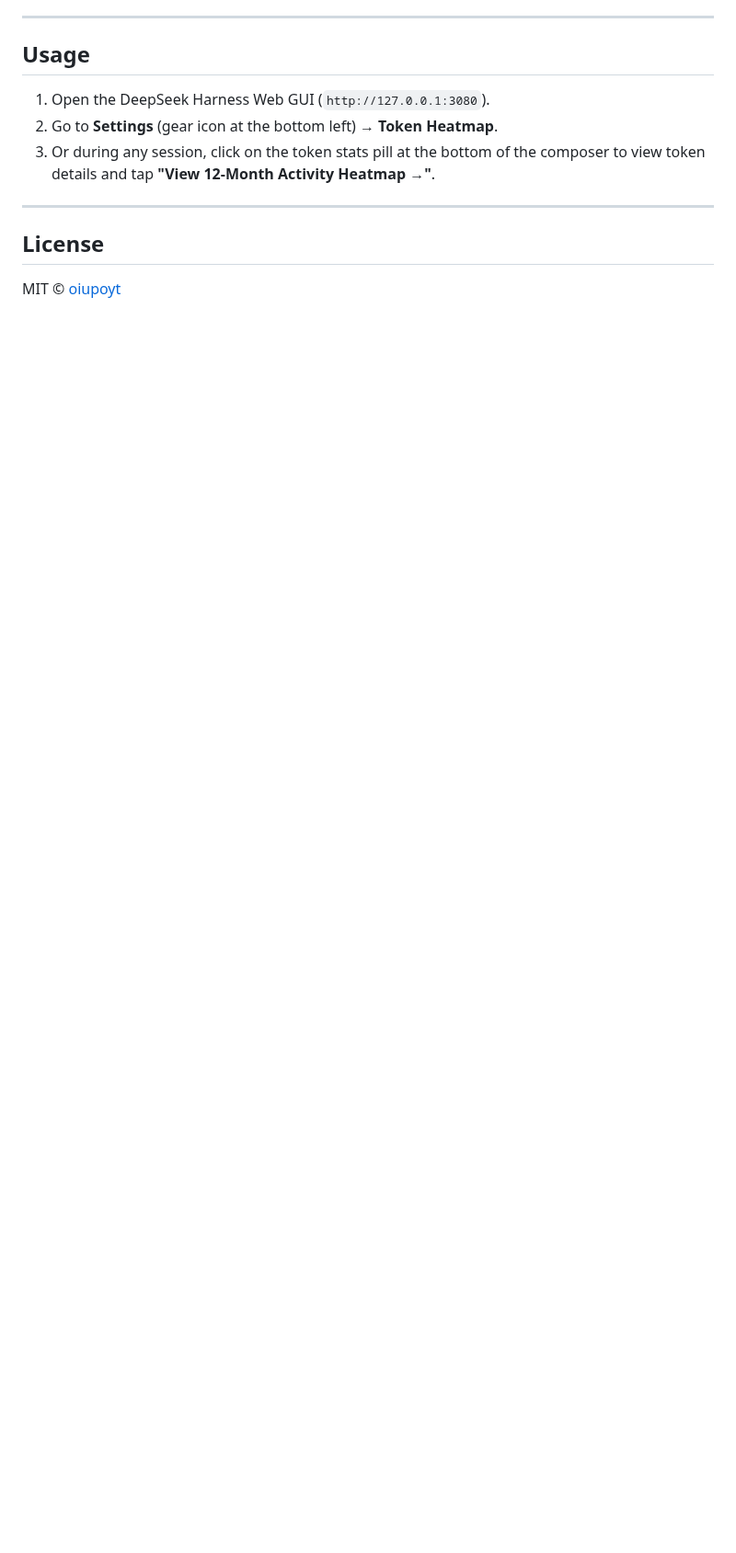
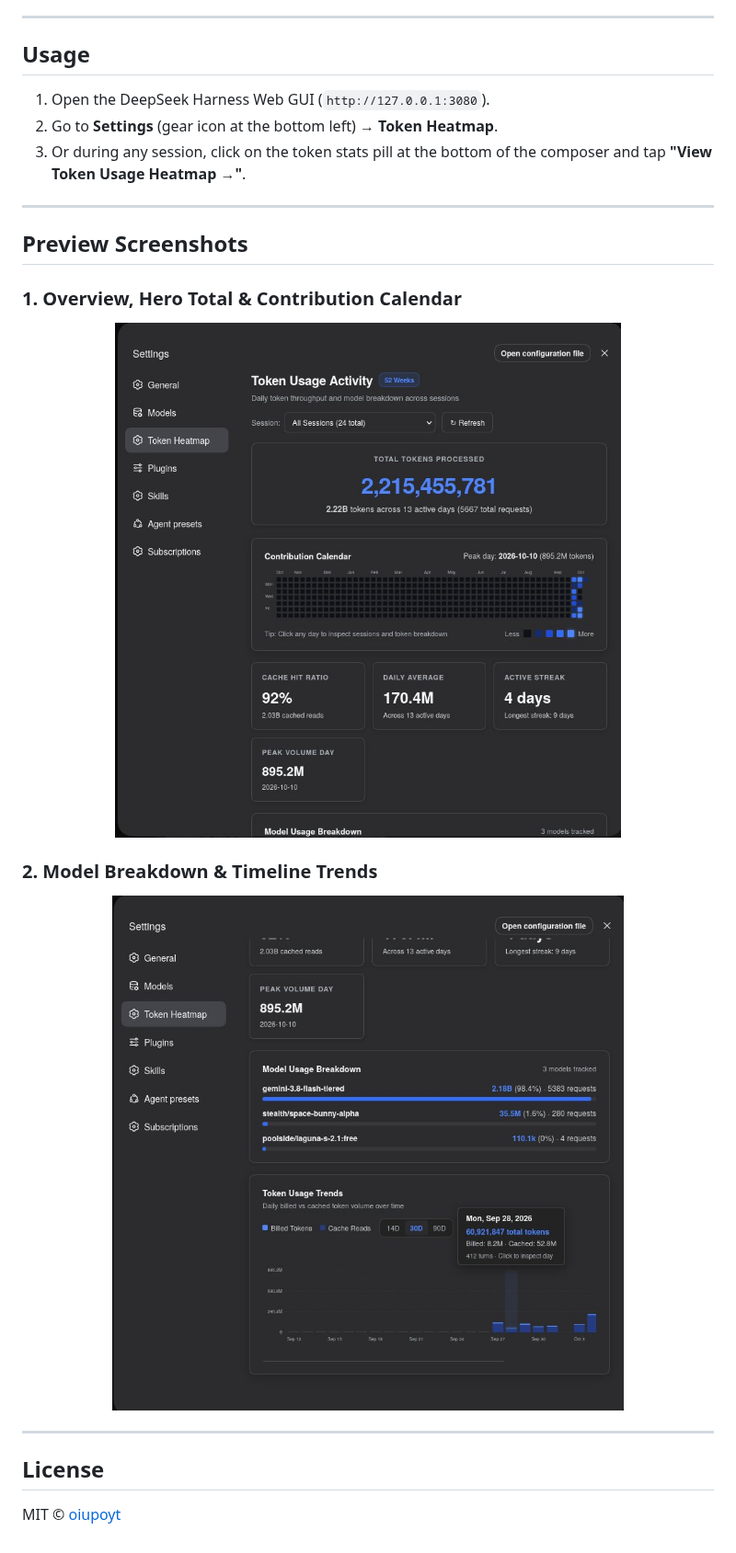
Before and after one commit to oiupoyt/token-contribution, a Markdown page: README.md, the part around one of its changes. Shown at 92% size. Rendered like a GitHub page; pictures changed too: assets/preview-overview.jpg (added), assets/preview-trends.jpg (added); blank space fills up the shorter version.

```diff
--- a/README.md
+++ b/README.md
@@ -48,7 +49,21 @@ Then add `"dsh-token-heatmap"` to `bundles` in `~/.dsh/profiles/web/package.json
 
 1. Open the DeepSeek Harness Web GUI (`http://127.0.0.1:3080`).
 2. Go to **Settings** (gear icon at the bottom left) → **Token Heatmap**.
-3. Or during any session, click on the token stats pill at the bottom of the composer to view token details and tap **"View 12-Month Activity Heatmap →"**.
+3. Or during any session, click on the token stats pill at the bottom of the composer and tap **"View Token Usage Heatmap →"**.
+
+---
+
+## Preview Screenshots
+
+### 1. Overview, Hero Total & Contribution Calendar
+<p align="center">
+  <img src="./assets/preview-overview.jpg" alt="DeepSeek Harness Token Heatmap Overview" width="85%" />
+</p>
+
+### 2. Model Breakdown & Timeline Trends
+<p align="center">
+  <img src="./assets/preview-trends.jpg" alt="DeepSeek Harness Model Analytics and Trends" width="85%" />
+</p>
 
 ---
 
```
Also changed, not shown: other parts of README.md (+23 -22 lines).
